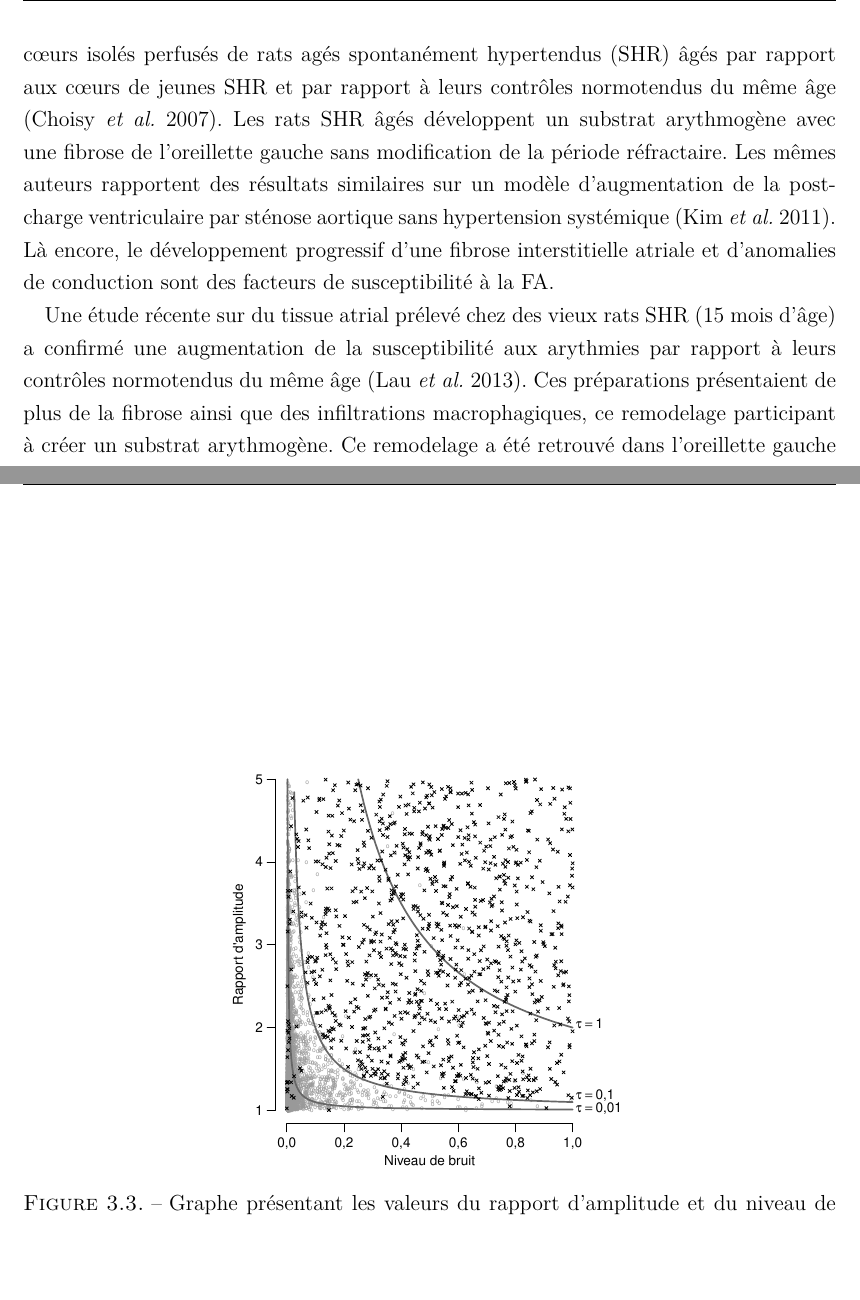
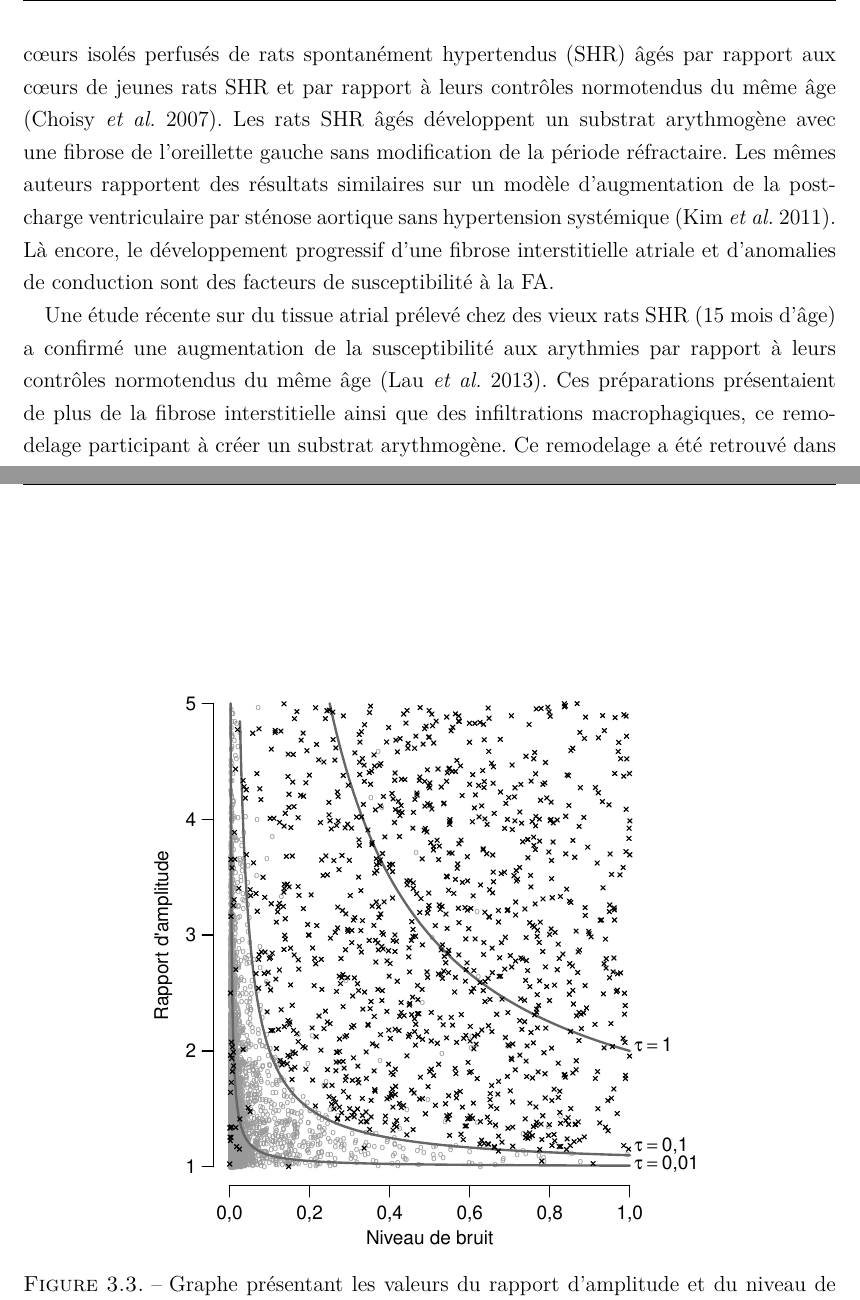
Before and after one commit to clementgallet/thesis, a LaTeX thesis (thesis.tex): two parts of pages 20 and 43 of 88, joined at a grey line, cut so that both start at the same text, the shorter picture padded with empty space. Compiled offline with pdfLaTeX; the source files are stored in an older character set and shown here as Unicode.

Commit message:
Correction figures.

```diff
--- a/thesis.tex
+++ b/thesis.tex
@@ -485,9 +485,9 @@ Chez le rat anesthésié, le pacing trans{\oe}sophagien permet d'induire des ép
 
 Dans l'étude de \citet{xu10}, après pacing atrial de 30 secondes chez l'animal anesthésié, les rats Wistar adultes de 9 mois présentent des épisodes de FA trois fois plus long que les jeunes rats de 3 mois. De plus, les rats adultes présentent une plus grande fibrose interstitielle atriale que les jeunes rats.
 
-Une plus grande susceptibilité aux arythmies atriales a aussi été rapportée sur des c{\oe}urs isolés perfusés de rats agés spontanément hypertendus (SHR) âgés par rapport aux c{\oe}urs de jeunes SHR et par rapport à leurs contrôles normotendus du même âge \citep{choisy07}. Les rats SHR âgés développent un substrat arythmogène avec une fibrose de l'oreillette gauche sans modification de la période réfractaire. Les mêmes auteurs rapportent des résultats similaires sur un modèle d'augmentation de la post-charge ventriculaire par sténose aortique sans hypertension systémique \citep{kim11}. Là encore, le développement progressif d'une fibrose interstitielle atriale et d'anomalies de conduction sont des facteurs de susceptibilité à la FA.
+Une plus grande susceptibilité aux arythmies atriales a aussi été rapportée sur des c{\oe}urs isolés perfusés de rats spontanément hypertendus (SHR) âgés par rapport aux c{\oe}urs de jeunes rats SHR et par rapport à leurs contrôles normotendus du même âge \citep{choisy07}. Les rats SHR âgés développent un substrat arythmogène avec une fibrose de l'oreillette gauche sans modification de la période réfractaire. Les mêmes auteurs rapportent des résultats similaires sur un modèle d'augmentation de la post-charge ventriculaire par sténose aortique sans hypertension systémique \citep{kim11}. Là encore, le développement progressif d'une fibrose interstitielle atriale et d'anomalies de conduction sont des facteurs de susceptibilité à la FA.
 
-Une étude récente sur du tissue atrial prélevé chez des vieux rats SHR (15 mois d'âge) a confirmé une augmentation de la susceptibilité aux arythmies par rapport à leurs contrôles normotendus du même âge \citep{lau13}. Ces préparations présentaient de plus de la fibrose ainsi que des infiltrations macrophagiques, ce remodelage participant à créer un substrat arythmogène. Ce remodelage a été retrouvé dans l'oreillette gauche de vieux rats SHR de 11 mois d'âge \citep{scridon13}.
+Une étude récente sur du tissue atrial prélevé chez des vieux rats SHR (15 mois d'âge) a confirmé une augmentation de la susceptibilité aux arythmies par rapport à leurs contrôles normotendus du même âge \citep{lau13}. Ces préparations présentaient de plus de la fibrose interstitielle ainsi que des infiltrations macrophagiques, ce remodelage participant à créer un substrat arythmogène. Ce remodelage a été retrouvé dans l'oreillette gauche de vieux rats SHR de 11 mois d'âge \citep{scridon13}.
 
 Enfin, l'exercice a aussi un effet sur la susceptibilité à la FA. Après pacing atrial, un plus grand nombre d'épisodes de FA a été induit dans un groupe de rats Wistar ayant subi 16 semaines d'entraînement physique par rapport à un groupe de rats sédentaires \citep{guasch13}. De plus, dans le groupe entraîné, l'injection intra-péritonéale d'atropine permettait d'interrompre les épisodes de FA, suggérant une implication de l'hypertonie vagale secondaire à l'entraînement physique.
 
@@ -775,8 +775,8 @@ La Figure \ref{compareondes} illustre les valeurs des deux indices pour chaque o
 
 \begin{figure}[tbp]
 	\centering
-	\includegraphics[width=0.5\linewidth]{images/compareOndes.pdf}
-	\caption{Graphe présentant les valeurs du rapport d'amplitude et du niveau de bruit pour toutes les ondes R détectés sur un enregistrement ECG de 24 heures. Au total, 443 209 ondes R ont été détectées automatiquement, parmi lesquelles 2050 sont artéfactuelles (comme l'indique l'analyse visuelle) et sont figurées par des croix noires. Les ondes R réelles sont représentées par des cercles gris. Le rapport d'amplitude (RA) et le niveau de bruit (NB) sont calculés pour chaque onde R. La courbe $RA = (\tau / NB) + 1$ est tracée pour trois valeurs de $\tau$ (0,01, 0.1 et 1).}
+	\includegraphics[width=0.7\linewidth]{images/compareOndes.pdf}
+	\caption{Graphe présentant les valeurs du rapport d'amplitude et du niveau de bruit pour toutes les ondes R détectés sur un enregistrement ECG de 24 heures. Au total, 443 209 ondes R ont été détectées automatiquement, parmi lesquelles 2050 sont artéfactuelles (comme l'indique l'analyse visuelle) et sont figurées par des croix noires. Les ondes R réelles sont représentées par des cercles gris. Le rapport d'amplitude (RA) et le niveau de bruit (NB) sont calculés pour chaque onde R. La courbe $RA = (\tau / NB) + 1$ est tracée pour trois valeurs de $\tau$ (0,01, 0,1 et 1).}
 	\label{compareondes}
 \end{figure}
 
```
Also changed, not shown: thesis.tex (2 more changed lines), 4 other files.
